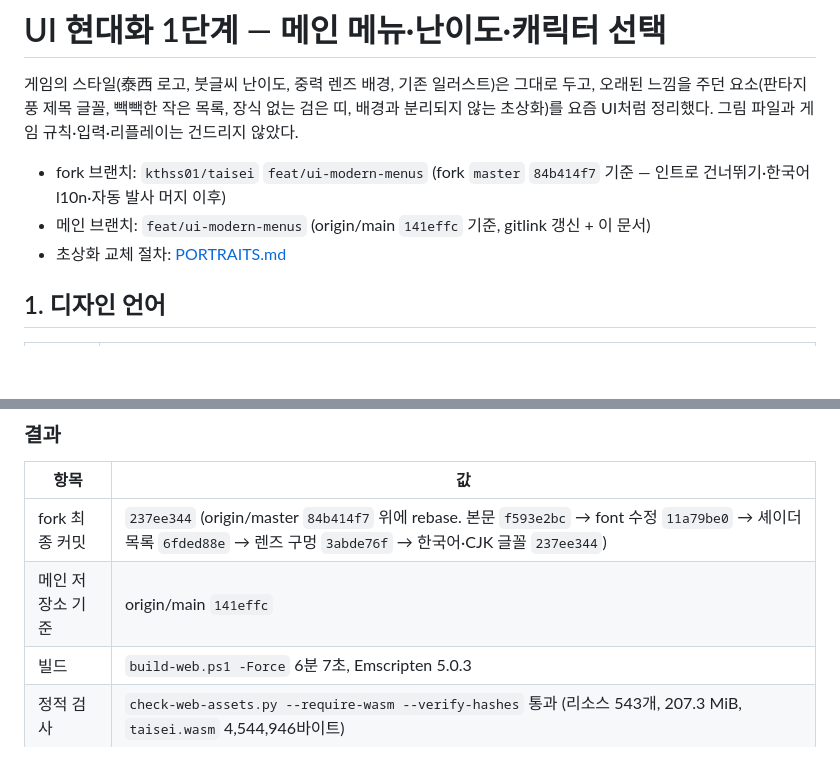
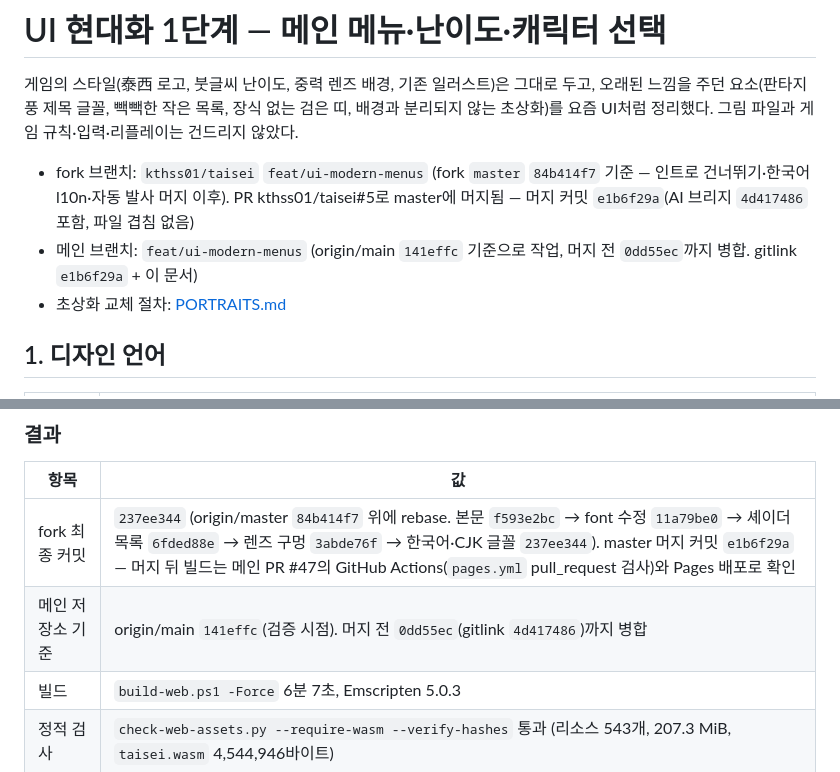
Before and after one commit to kthss01/mini-danmaku-ai-claude, a Markdown page: docs/design/UI_MODERNIZATION.md, 2 parts joined by grey strips. Drawn GitHub-style; blank space fills up the shorter version.

Commit message:
docs: UI 현대화 문서에 fork 머지 커밋 e1b6f29a와 main 병합 기준 반영 (#47)
Co-Authored-By: Claude Fable 5.1 <noreply@anthropic.com>

```diff
--- a/docs/design/UI_MODERNIZATION.md
+++ b/docs/design/UI_MODERNIZATION.md
@@ -2,8 +2,8 @@
 
 게임의 스타일(泰西 로고, 붓글씨 난이도, 중력 렌즈 배경, 기존 일러스트)은 그대로 두고, 오래된 느낌을 주던 요소(판타지풍 제목 글꼴, 빽빽한 작은 목록, 장식 없는 검은 띠, 배경과 분리되지 않는 초상화)를 요즘 UI처럼 정리했다. 그림 파일과 게임 규칙·입력·리플레이는 건드리지 않았다.
 
-- fork 브랜치: `kthss01/taisei` `feat/ui-modern-menus` (fork `master` `84b414f7` 기준 — 인트로 건너뛰기·한국어 l10n·자동 발사 머지 이후)
-- 메인 브랜치: `feat/ui-modern-menus` (origin/main `141effc` 기준, gitlink 갱신 + 이 문서)
+- fork 브랜치: `kthss01/taisei` `feat/ui-modern-menus` (fork `master` `84b414f7` 기준 — 인트로 건너뛰기·한국어 l10n·자동 발사 머지 이후). PR kthss01/taisei#5로 master에 머지됨 — 머지 커밋 `e1b6f29a`(AI 브리지 `4d417486` 포함, 파일 겹침 없음)
+- 메인 브랜치: `feat/ui-modern-menus` (origin/main `141effc` 기준으로 작업, 머지 전 `0dd55ec`까지 병합. gitlink `e1b6f29a` + 이 문서)
 - 초상화 교체 절차: [PORTRAITS.md](PORTRAITS.md)
 
 ## 1. 디자인 언어
@@ -83,8 +83,8 @@
 
 | 항목 | 값 |
 | --- | --- |
-| fork 최종 커밋 | `237ee344` (origin/master `84b414f7` 위에 rebase. 본문 `f593e2bc` → font 수정 `11a79be0` → 셰이더 목록 `6fded88e` → 렌즈 구멍 `3abde76f` → 한국어·CJK 글꼴 `237ee344`) |
-| 메인 저장소 기준 | origin/main `141effc` |
+| fork 최종 커밋 | `237ee344` (origin/master `84b414f7` 위에 rebase. 본문 `f593e2bc` → font 수정 `11a79be0` → 셰이더 목록 `6fded88e` → 렌즈 구멍 `3abde76f` → 한국어·CJK 글꼴 `237ee344`). master 머지 커밋 `e1b6f29a` — 머지 뒤 빌드는 메인 PR #47의 GitHub Actions(`pages.yml` pull_request 검사)와 Pages 배포로 확인 |
+| 메인 저장소 기준 | origin/main `141effc`(검증 시점). 머지 전 `0dd55ec`(gitlink `4d417486`)까지 병합 |
 | 빌드 | `build-web.ps1 -Force` 6분 7초, Emscripten 5.0.3 |
 | 정적 검사 | `check-web-assets.py --require-wasm --verify-hashes` 통과 (리소스 543개, 207.3 MiB, `taisei.wasm` 4,544,946바이트) |
 | 확인한 화면 | 메인 메뉴, 난이도(Easy·Normal 전환), 캐릭터 선택 3명 × 샷 A/B, 옵션·미디어 룸·리플레이 제목 스타일, 스테이지 1 진입 — 영어·한국어 각각 |
```
